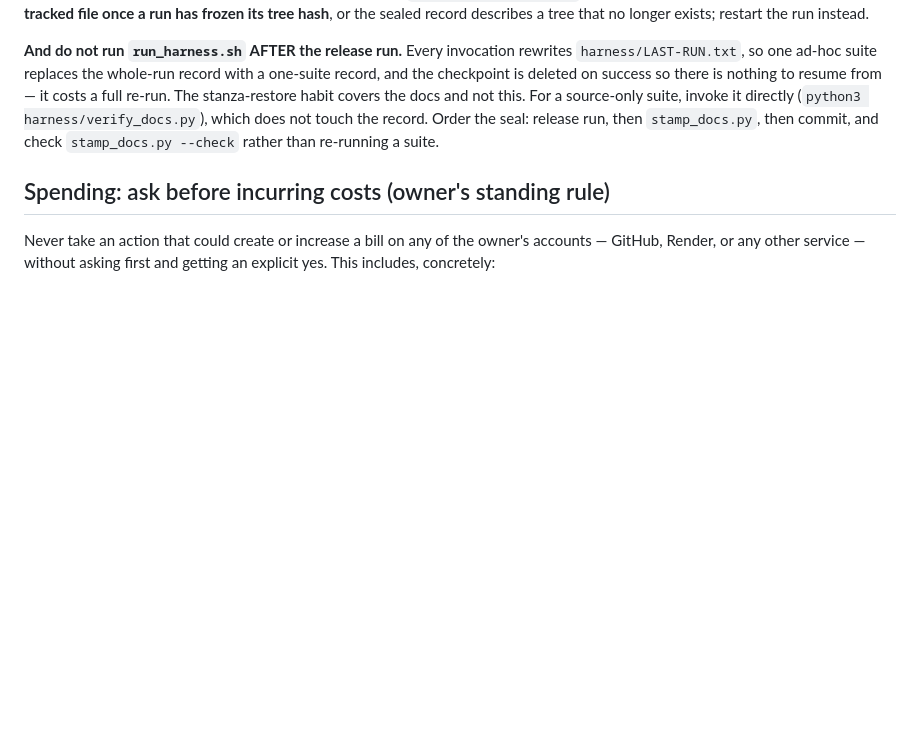
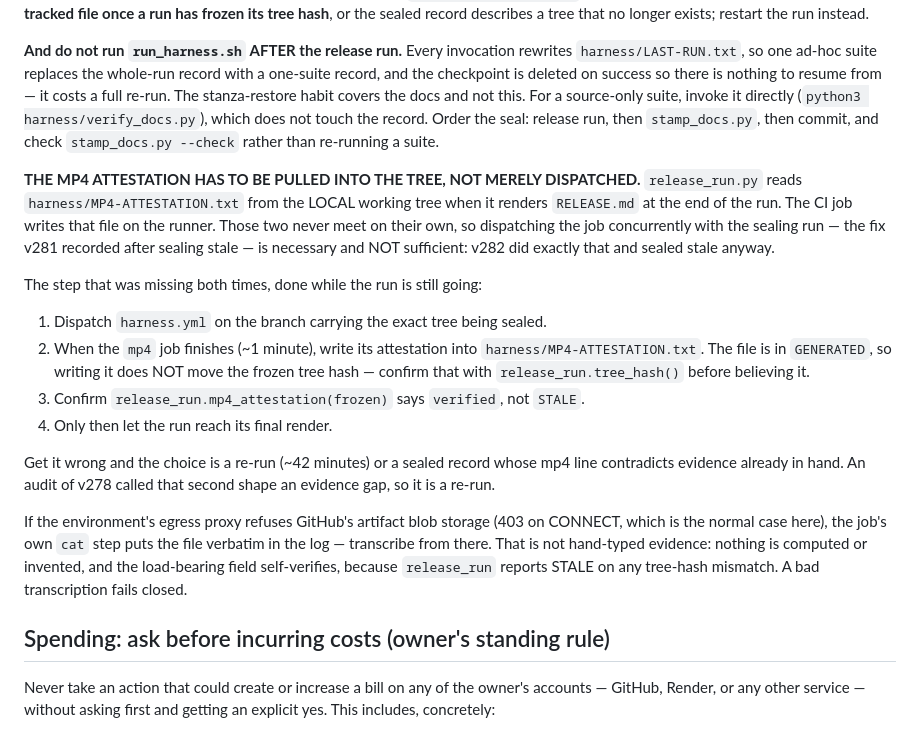
Before and after one commit to MrBlood/skribl-live-demo, a Markdown page: CLAUDE.md, the part around the change. Drawn GitHub-style; blank space fills up the shorter version.

Commit message:
Record the step that makes "dispatch CI during the run" actually work
v281 sealed with a stale MP4 attestation and wrote down the fix as "dispatch
the real-Chrome job DURING the sealing run". v282 did that — eleven seconds
before starting the run — and sealed stale anyway, because the recorded fix
described the timing and not the mechanism. CI writes the attestation on the
runner; release_run reads it from the local working tree. Concurrency alone
never made those meet.

So the sealing section now carries the missing step as four numbered actions
rather than a principle, including the two facts that make it safe to do
mid-run: MP4-ATTESTATION.txt is in GENERATED so writing it does not move the
frozen tree hash, and mp4_attestation() must be seen saying "verified" before
the run renders RELEASE.md.

Also records that this environment's egress proxy refuses GitHub artifact
blob storage, so the content is transcribed from the job's own cat step —
and why that is not hand-typed evidence: release_run compares the
attestation's tree hash to the frozen one and fails closed on a mismatch.

This lands ON TOP of the v282 seal rather than inside it. CLAUDE.md is not in
GENERATED, so including it would have moved the tree hash the seal froze.

Co-Authored-By: Claude Opus 5 <noreply@anthropic.com>
Claude-Session: https://claude.ai/code/session_012PsDdvmVmXFQsoEbgUgiJz

```diff
--- a/CLAUDE.md
+++ b/CLAUDE.md
@@ -105,6 +105,34 @@ directly (`python3 harness/verify_docs.py`), which does not touch the record.
 Order the seal: release run, then `stamp_docs.py`, then commit, and check
 `stamp_docs.py --check` rather than re-running a suite.
 
+**THE MP4 ATTESTATION HAS TO BE PULLED INTO THE TREE, NOT MERELY DISPATCHED.**
+`release_run.py` reads `harness/MP4-ATTESTATION.txt` from the LOCAL working
+tree when it renders `RELEASE.md` at the end of the run. The CI job writes that
+file on the runner. Those two never meet on their own, so dispatching the job
+concurrently with the sealing run — the fix v281 recorded after sealing stale —
+is necessary and NOT sufficient: v282 did exactly that and sealed stale anyway.
+
+The step that was missing both times, done while the run is still going:
+
+1. Dispatch `harness.yml` on the branch carrying the exact tree being sealed.
+2. When the `mp4` job finishes (~1 minute), write its attestation into
+   `harness/MP4-ATTESTATION.txt`. The file is in `GENERATED`, so writing it
+   does NOT move the frozen tree hash — confirm that with `release_run.tree_hash()`
+   before believing it.
+3. Confirm `release_run.mp4_attestation(frozen)` says `verified`, not `STALE`.
+4. Only then let the run reach its final render.
+
+Get it wrong and the choice is a re-run (~42 minutes) or a sealed record whose
+mp4 line contradicts evidence already in hand. An audit of v278 called that
+second shape an evidence gap, so it is a re-run.
+
+If the environment's egress proxy refuses GitHub's artifact blob storage (403
+on CONNECT, which is the normal case here), the job's own `cat` step puts the
+file verbatim in the log — transcribe from there. That is not hand-typed
+evidence: nothing is computed or invented, and the load-bearing field
+self-verifies, because `release_run` reports STALE on any tree-hash mismatch.
+A bad transcription fails closed.
+
 ## Spending: ask before incurring costs (owner's standing rule)
 
 Never take an action that could create or increase a bill on any of the
```
